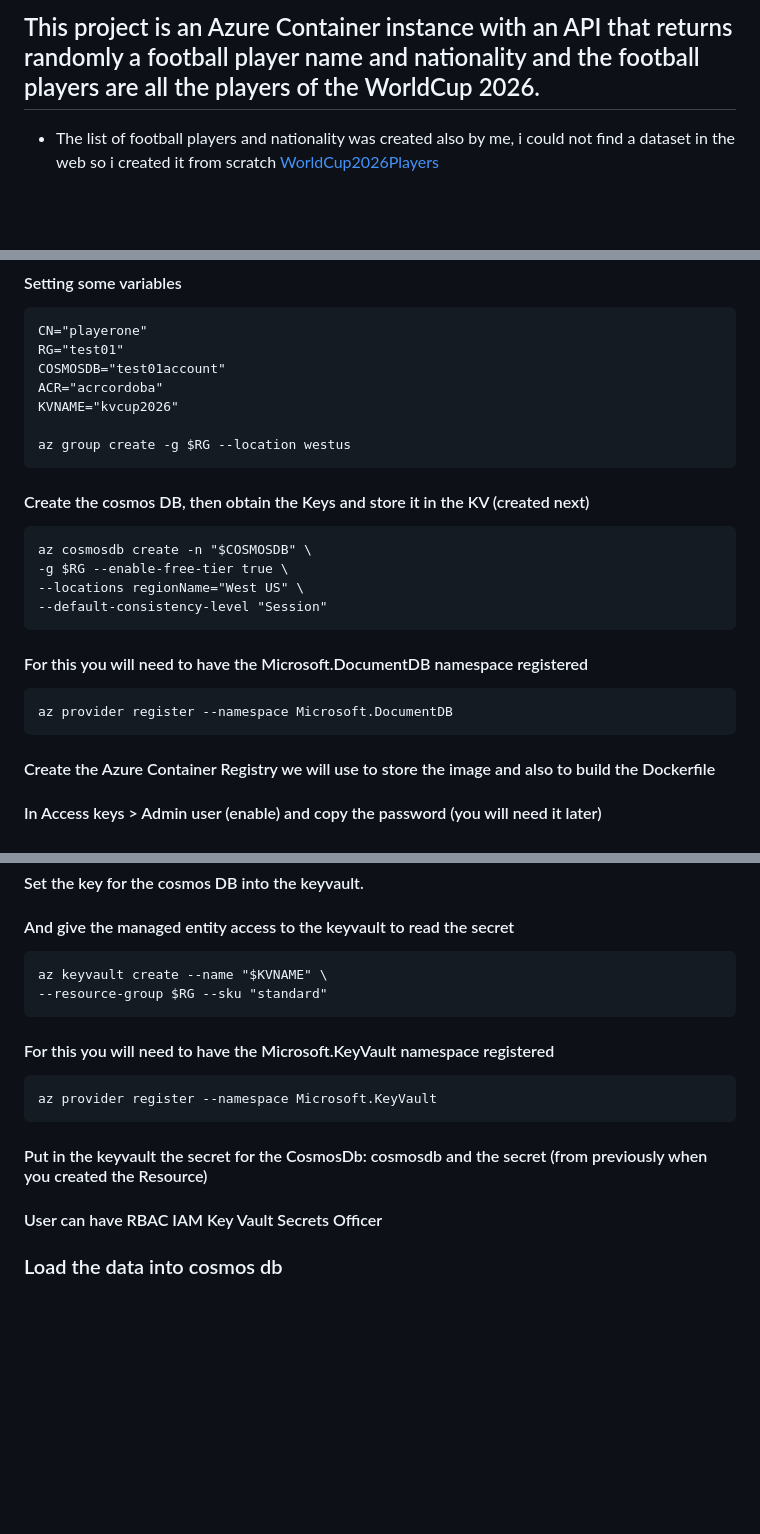
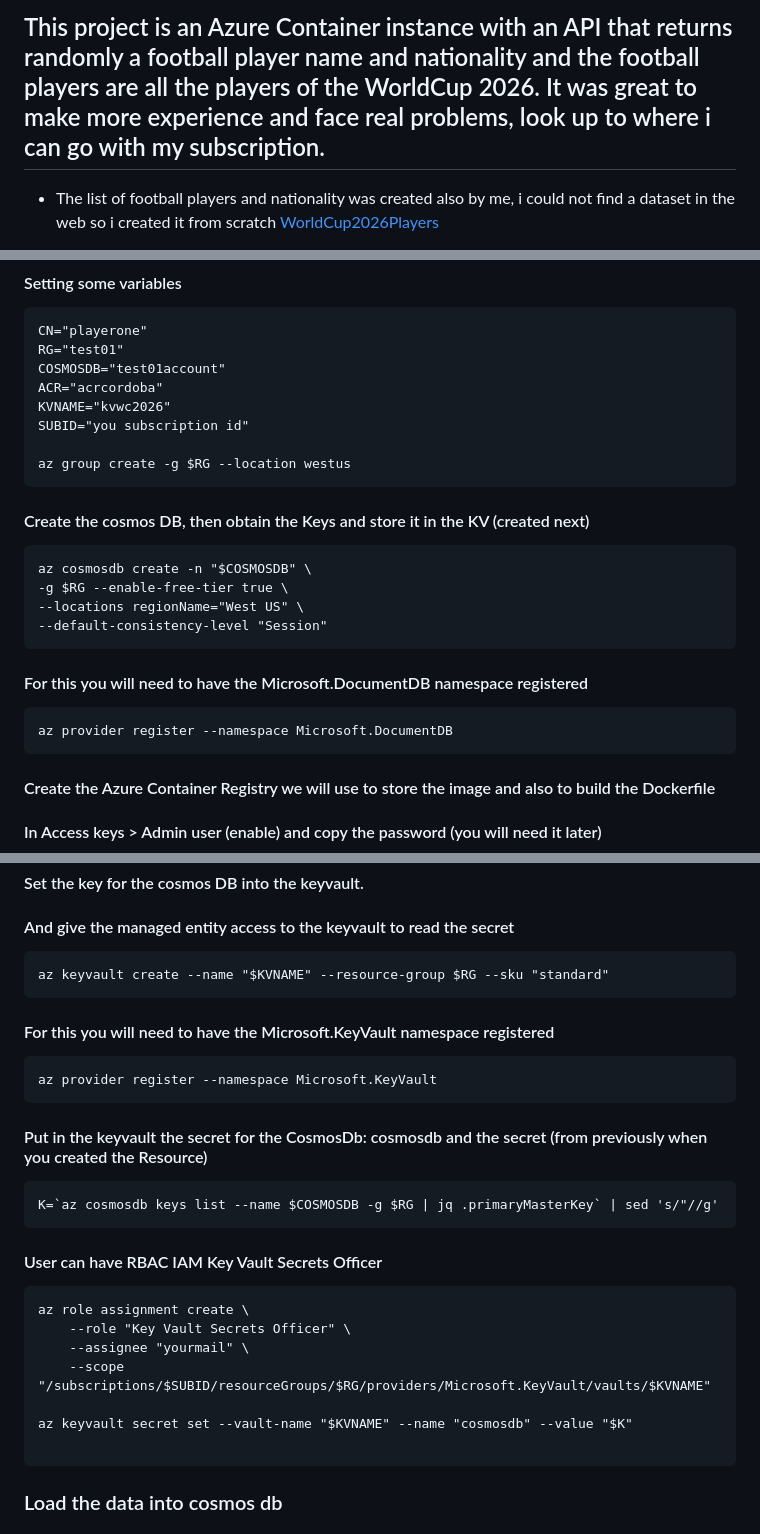
Before and after one commit to wlamagna/Azure, a Markdown page: ACI/worldcup2026/README.md, 3 parts joined by grey strips. Rendered like a GitHub page; blank space fills up the shorter version.

Commit message:
updted doc

````diff
--- a/ACI/worldcup2026/README.md
+++ b/ACI/worldcup2026/README.md
@@ -1,4 +1,4 @@
-## This project is an Azure Container instance with an API that returns randomly a football player name and nationality and the football players are all the players of the WorldCup 2026.
+## This project is an Azure Container instance with an API that returns randomly a football player name and nationality and the football players are all the players of the WorldCup 2026.  It was great to make more experience and face real problems, look up to where i can go with my subscription.
 
 * The list of football players and nationality was created also by me, i could not find a dataset in the web so i created it from scratch [WorldCup2026Players](tools/players.csv)
 
@@ -24,7 +24,8 @@ CN="playerone"
 RG="test01"
 COSMOSDB="test01account"
 ACR="acrcordoba"
-KVNAME="kvcup2026"
+KVNAME="kvwc2026"
+SUBID="you subscription id"
 
 az group create -g $RG --location westus
 ```
@@ -42,8 +43,6 @@ az cosmosdb create -n "$COSMOSDB" \
 az provider register --namespace Microsoft.DocumentDB
 ```
 
-
-
 #### Create the Azure Container Registry we will use to store the image and also to build the Dockerfile
 #### In Access keys > Admin user (enable) and copy the password (you will need it later)
 ```
@@ -59,8 +58,7 @@ az provider register --namespace Microsoft.ContainerRegistry
 #### Set the key for the cosmos DB into the keyvault.
 #### And give the managed entity access to the keyvault to read the secret
 ```
-az keyvault create --name "$KVNAME" \
---resource-group $RG --sku "standard"
+az keyvault create --name "$KVNAME" --resource-group $RG --sku "standard"
 ```
 
 #### For this you  will need to have the Microsoft.KeyVault namespace registered
@@ -68,8 +66,19 @@ az keyvault create --name "$KVNAME" \
 az provider register --namespace Microsoft.KeyVault
 ```
 #### Put in the keyvault the secret for the CosmosDb: cosmosdb and the secret (from previously when you created the Resource)
+```
+K=`az cosmosdb keys list --name $COSMOSDB -g $RG | jq .primaryMasterKey` | sed 's/"//g'
+```
 #### User can have RBAC IAM Key Vault Secrets Officer
+```
+az role assignment create \
+    --role "Key Vault Secrets Officer" \
+    --assignee "yourmail" \
+    --scope "/subscriptions/$SUBID/resourceGroups/$RG/providers/Microsoft.KeyVault/vaults/$KVNAME"
 
+az keyvault secret set --vault-name "$KVNAME" --name "cosmosdb" --value "$K"
+
+```
 ### Load the data into cosmos db
 #### This step is to populate date into the Cosmos DB, we are loading the players from the world cup 2026
 ```
````
